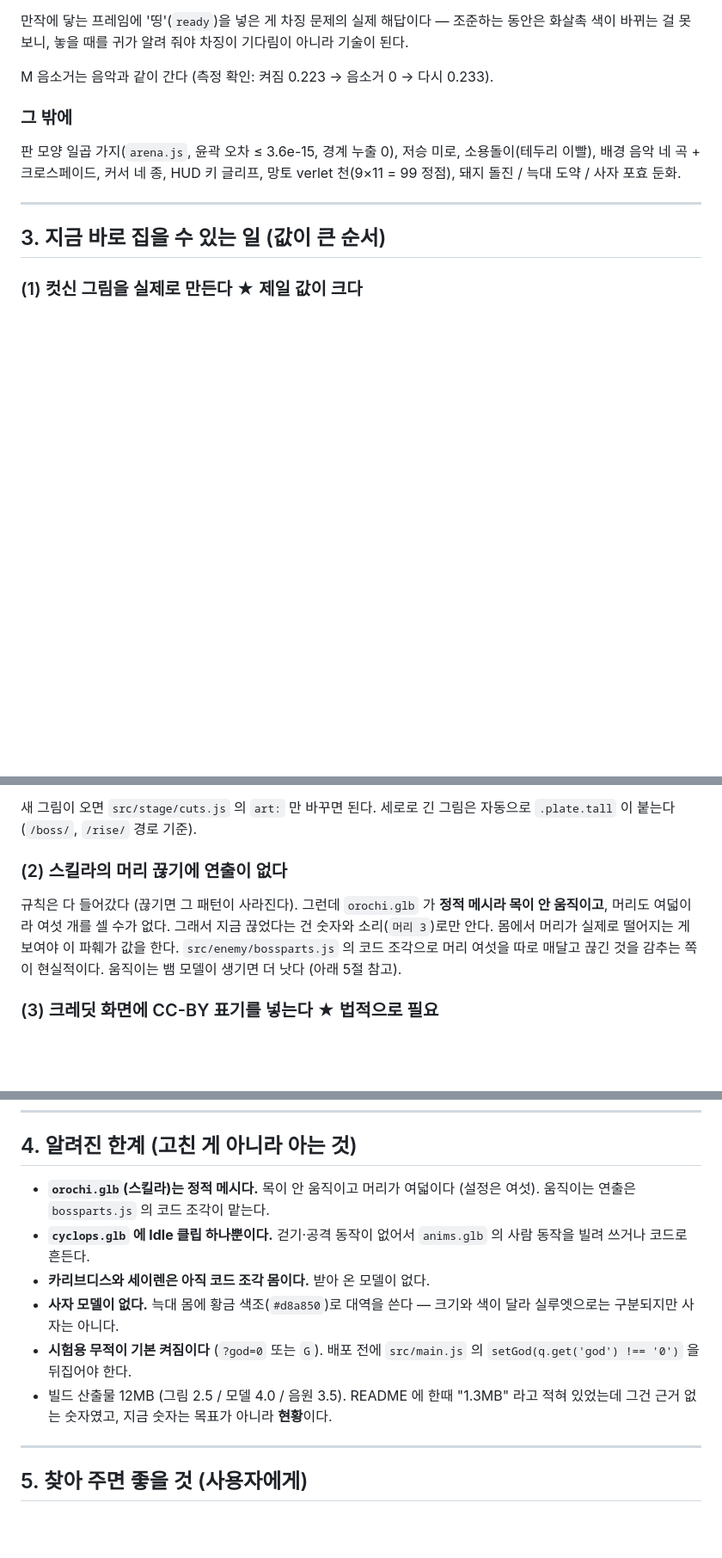
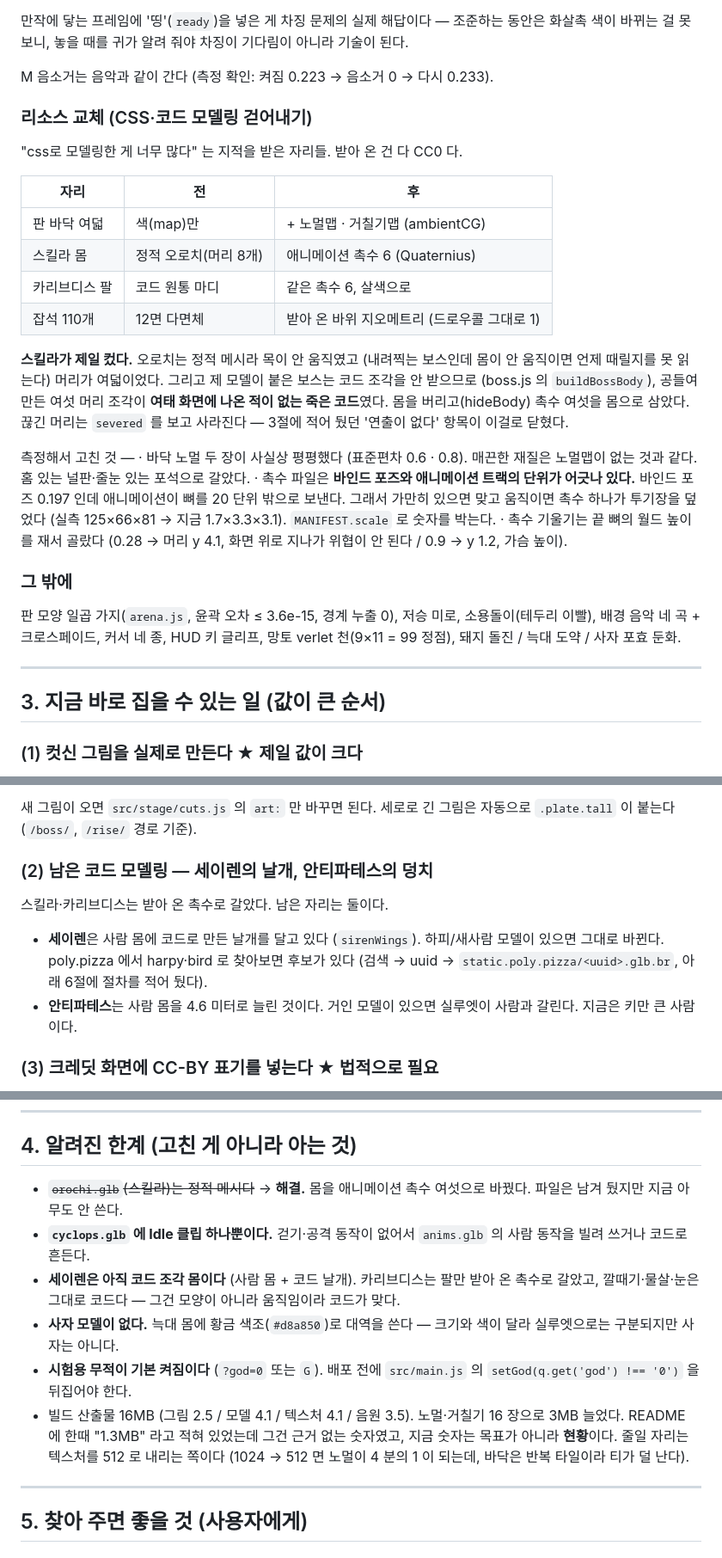
Before and after one commit to 41ways/odyssey, a Markdown page: HANDOFF.md, 3 parts joined by grey strips. Shown at 86% size. GitHub-like rendering; blank space fills up the shorter version.

```diff
--- a/HANDOFF.md
+++ b/HANDOFF.md
@@ -143,6 +143,34 @@ URL 인자: `?god=0` 무적 끔, `?stage=N` 그 판부터, `?boss=1` 보스방
 
 M 음소거는 음악과 같이 간다 (측정 확인: 켜짐 0.223 → 음소거 0 → 다시 0.233).
 
+### 리소스 교체 (CSS·코드 모델링 걷어내기)
+"css로 모델링한 게 너무 많다" 는 지적을 받은 자리들. 받아 온 건 다 CC0 다.
+
+| 자리 | 전 | 후 |
+|---|---|---|
+| 판 바닥 여덟 | 색(map)만 | + 노멀맵 · 거칠기맵 (ambientCG) |
+| 스킬라 몸 | 정적 오로치(머리 8개) | 애니메이션 촉수 6 (Quaternius) |
+| 카리브디스 팔 | 코드 원통 마디 | 같은 촉수 6, 살색으로 |
+| 잡석 110개 | 12면 다면체 | 받아 온 바위 지오메트리 (드로우콜 그대로 1) |
+
+**스킬라가 제일 컸다.** 오로치는 정적 메시라 목이 안 움직였고 (내려찍는
+보스인데 몸이 안 움직이면 언제 때릴지를 못 읽는다) 머리가 여덟이었다.
+그리고 제 모델이 붙은 보스는 코드 조각을 안 받으므로 (boss.js 의
+`buildBossBody`), 공들여 만든 여섯 머리 조각이 **여태 화면에 나온 적이
+없는 죽은 코드**였다. 몸을 버리고(hideBody) 촉수 여섯을 몸으로 삼았다.
+끊긴 머리는 `severed` 를 보고 사라진다 — 3절에 적어 뒀던 '연출이 없다'
+항목이 이걸로 닫혔다.
+
+측정해서 고친 것 —
+· 바닥 노멀 두 장이 사실상 평평했다 (표준편차 0.6 · 0.8). 매끈한 재질은
+  노멀맵이 없는 것과 같다. 홈 있는 널판·줄눈 있는 포석으로 갈았다.
+· 촉수 파일은 **바인드 포즈와 애니메이션 트랙의 단위가 어긋나 있다.**
+  바인드 포즈 0.197 인데 애니메이션이 뼈를 20 단위 밖으로 보낸다.
+  그래서 가만히 있으면 맞고 움직이면 촉수 하나가 투기장을 덮었다
+  (실측 125×66×81 → 지금 1.7×3.3×3.1). `MANIFEST.scale` 로 숫자를 박는다.
+· 촉수 기울기는 끝 뼈의 월드 높이를 재서 골랐다 (0.28 → 머리 y 4.1,
+  화면 위로 지나가 위협이 안 된다 / 0.9 → y 1.2, 가슴 높이).
+
 ### 그 밖에
 판 모양 일곱 가지(`arena.js`, 윤곽 오차 ≤ 3.6e-15, 경계 누출 0),
 저승 미로, 소용돌이(테두리 이빨), 배경 음악 네 곡 + 크로스페이드,
@@ -197,14 +225,14 @@ M 음소거는 음악과 같이 간다 (측정 확인: 켜짐 0.223 → 음소
 새 그림이 오면 `src/stage/cuts.js` 의 `art:` 만 바꾸면 된다. 세로로 긴
 그림은 자동으로 `.plate.tall` 이 붙는다 (`/boss/`, `/rise/` 경로 기준).
 
-### (2) 스킬라의 머리 끊기에 **연출**이 없다
-규칙은 다 들어갔다 (끊기면 그 패턴이 사라진다). 그런데 `orochi.glb` 가
-**정적 메시라 목이 안 움직이고**, 머리도 여덟이라 여섯 개를 셀 수가 없다.
-그래서 지금 끊었다는 건 숫자와 소리(`머리 3`)로만 안다. 몸에서 머리가
-실제로 떨어지는 게 보여야 이 파훼가 값을 한다.
-`src/enemy/bossparts.js` 의 코드 조각으로 머리 여섯을 따로 매달고
-끊긴 것을 감추는 쪽이 현실적이다. 움직이는 뱀 모델이 생기면 더 낫다
-(아래 5절 참고).
+### (2) 남은 코드 모델링 — 세이렌의 날개, 안티파테스의 덩치
+스킬라·카리브디스는 받아 온 촉수로 갈았다. 남은 자리는 둘이다.
+- **세이렌**은 사람 몸에 코드로 만든 날개를 달고 있다 (`sirenWings`).
+  하피/새사람 모델이 있으면 그대로 바뀐다. poly.pizza 에서 harpy·bird
+  로 찾아보면 후보가 있다 (검색 → uuid → `static.poly.pizza/<uuid>.glb.br`,
+  아래 6절에 절차를 적어 뒀다).
+- **안티파테스**는 사람 몸을 4.6 미터로 늘린 것이다. 거인 모델이 있으면
+  실루엣이 사람과 갈린다. 지금은 키만 큰 사람이다.
 
 ### (3) 크레딧 화면에 CC-BY 표기를 넣는다 ★ 법적으로 필요
 `CREDITS.md` 에는 적어 뒀지만 **게임 안 크레딧 화면에는 아직 없다**.
@@ -220,18 +248,22 @@ Sketchfab CC-BY 두 건(Cyclops Rig / DM-913, Yamata no Orochi / tran95)은
 
 ## 4. 알려진 한계 (고친 게 아니라 아는 것)
 
-- **`orochi.glb`(스킬라)는 정적 메시다.** 목이 안 움직이고 머리가 여덟이다
-  (설정은 여섯). 움직이는 연출은 `bossparts.js` 의 코드 조각이 맡는다.
+- ~~`orochi.glb`(스킬라)는 정적 메시다~~ → **해결.** 몸을 애니메이션 촉수
+  여섯으로 바꿨다. 파일은 남겨 뒀지만 지금 아무도 안 쓴다.
 - **`cyclops.glb` 에 Idle 클립 하나뿐이다.** 걷기·공격 동작이 없어서
   `anims.glb` 의 사람 동작을 빌려 쓰거나 코드로 흔든다.
-- **카리브디스와 세이렌은 아직 코드 조각 몸이다.** 받아 온 모델이 없다.
+- **세이렌은 아직 코드 조각 몸이다** (사람 몸 + 코드 날개).
+  카리브디스는 팔만 받아 온 촉수로 갈았고, 깔때기·물살·눈은 그대로
+  코드다 — 그건 모양이 아니라 움직임이라 코드가 맞다.
 - **사자 모델이 없다.** 늑대 몸에 황금 색조(`#d8a850`)로 대역을 쓴다 —
   크기와 색이 달라 실루엣으로는 구분되지만 사자는 아니다.
 - **시험용 무적이 기본 켜짐이다** (`?god=0` 또는 `G`). 배포 전에
   `src/main.js` 의 `setGod(q.get('god') !== '0')` 을 뒤집어야 한다.
-- 빌드 산출물 12MB (그림 2.5 / 모델 4.0 / 음원 3.5). README 에 한때
-  "1.3MB" 라고 적혀 있었는데 그건 근거 없는 숫자였고, 지금 숫자는
-  목표가 아니라 **현황**이다.
+- 빌드 산출물 16MB (그림 2.5 / 모델 4.1 / 텍스처 4.1 / 음원 3.5).
+  노멀·거칠기 16 장으로 3MB 늘었다. README 에 한때 "1.3MB" 라고
+  적혀 있었는데 그건 근거 없는 숫자였고, 지금 숫자는 목표가 아니라
+  **현황**이다. 줄일 자리는 텍스처를 512 로 내리는 쪽이다 (1024 → 512 면
+  노멀이 4 분의 1 이 되는데, 바닥은 반복 타일이라 티가 덜 난다).
 
 ---
 
```
Also changed, not shown: other parts of HANDOFF.md (+56 -9 lines).
